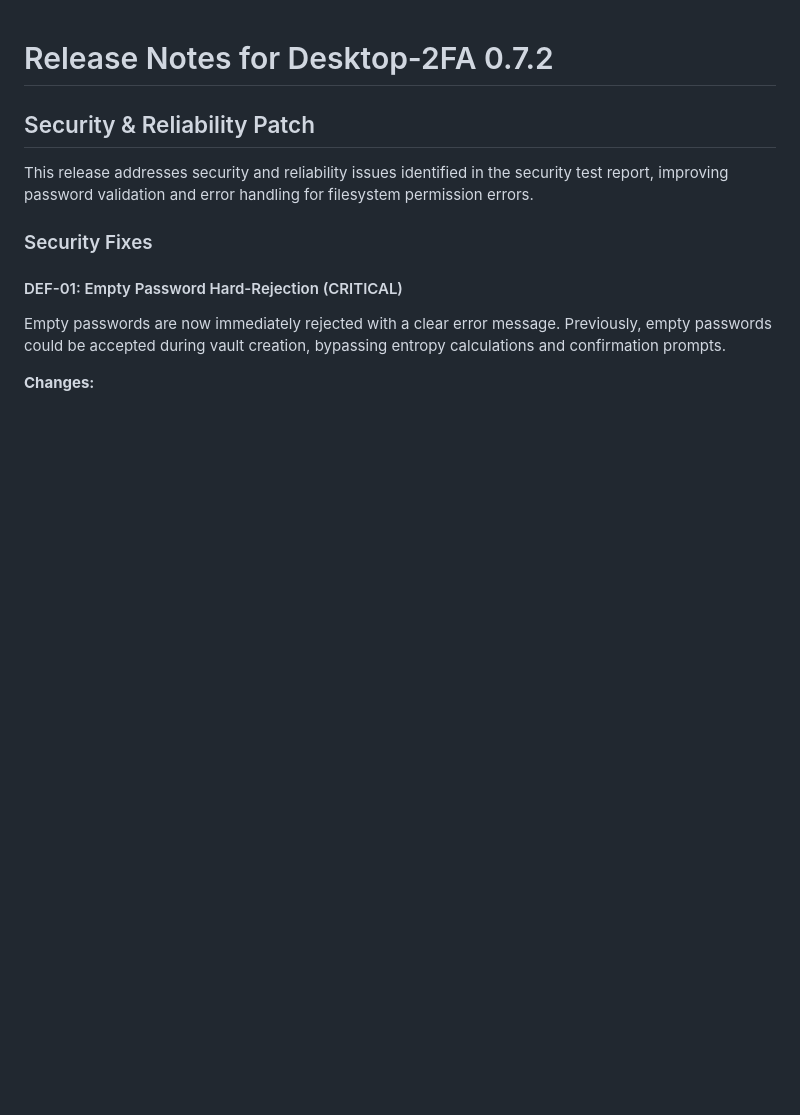
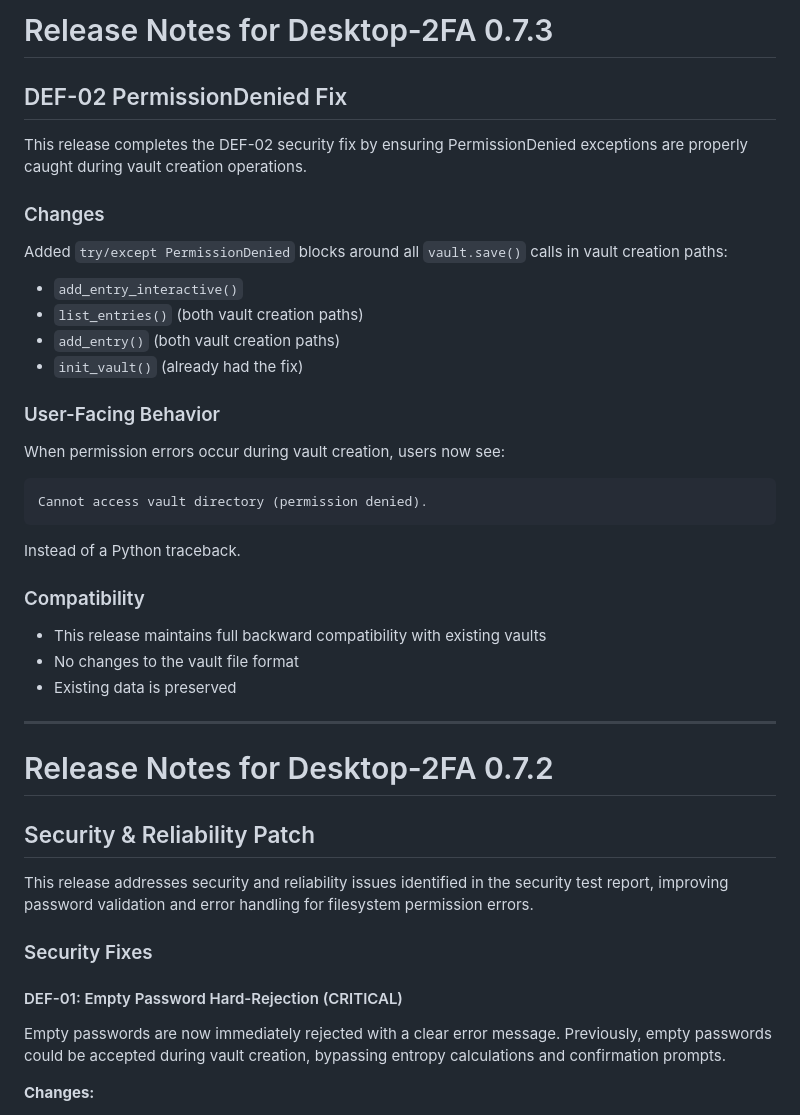
Before and after one commit to wrogistefan/desktop-2fa, a Markdown page: RELEASE_NOTES.md, the part around the change. Drawn GitHub-style; blank space fills up the shorter version.

````diff
--- a/RELEASE_NOTES.md
+++ b/RELEASE_NOTES.md
@@ -1,3 +1,34 @@
+# Release Notes for Desktop-2FA 0.7.3
+
+## DEF-02 PermissionDenied Fix
+
+This release completes the DEF-02 security fix by ensuring PermissionDenied exceptions are properly caught during vault creation operations.
+
+### Changes
+
+Added `try/except PermissionDenied` blocks around all `vault.save()` calls in vault creation paths:
+- `add_entry_interactive()`
+- `list_entries()` (both vault creation paths)
+- `add_entry()` (both vault creation paths)
+- `init_vault()` (already had the fix)
+
+### User-Facing Behavior
+
+When permission errors occur during vault creation, users now see:
+```
+Cannot access vault directory (permission denied).
+```
+
+Instead of a Python traceback.
+
+### Compatibility
+
+- This release maintains full backward compatibility with existing vaults
+- No changes to the vault file format
+- Existing data is preserved
+
+---
+
 # Release Notes for Desktop-2FA 0.7.2
 
 ## Security & Reliability Patch
````
Also changed, not shown: README.md (+3 -3 lines), docs/user_manual.md (+1 -1 lines).
